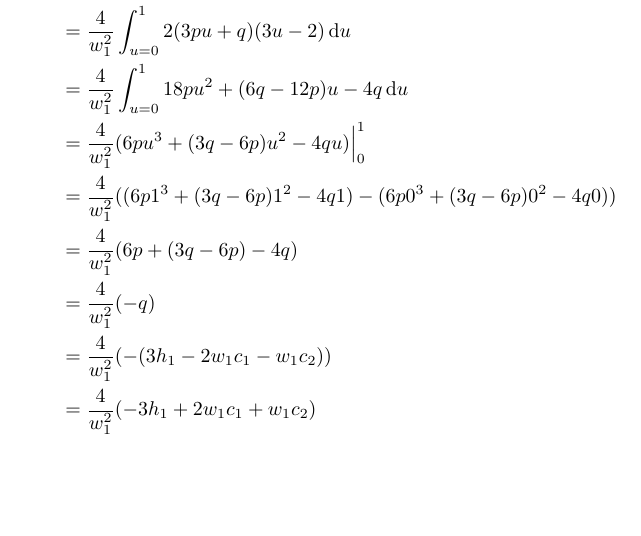
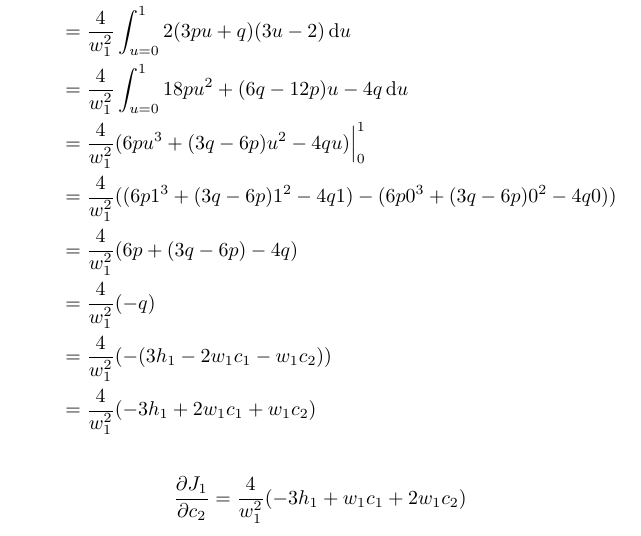
Before and after one commit to Mathtician/ideas, a LaTeX document (lerp/lerp.tex): part of page 4 of 4, cut so that both start at the same text, the shorter picture padded with empty space. Compiled offline with pdfLaTeX.

Commit message:
Added eqn to lerp

```diff
--- a/lerp/lerp.tex
+++ b/lerp/lerp.tex
@@ -219,4 +219,8 @@ There are a few techniques that could be used,
   &= \frac{4}{w_1^2} (-(3h_1-2w_1c_1-w_1c_2)) \\
   &= \frac{4}{w_1^2} (-3h_1+2w_1c_1+w_1c_2)
 \end{align*}
+\begin{align*}
+  \frac{\partial J_1}{\partial c_2}
+  &= \frac{4}{w_1^2} (-3h_1+w_1c_1+2w_1c_2)
+\end{align*}
 \end{document}
```
Also changed, not shown: lerp/lerp.pdf.
